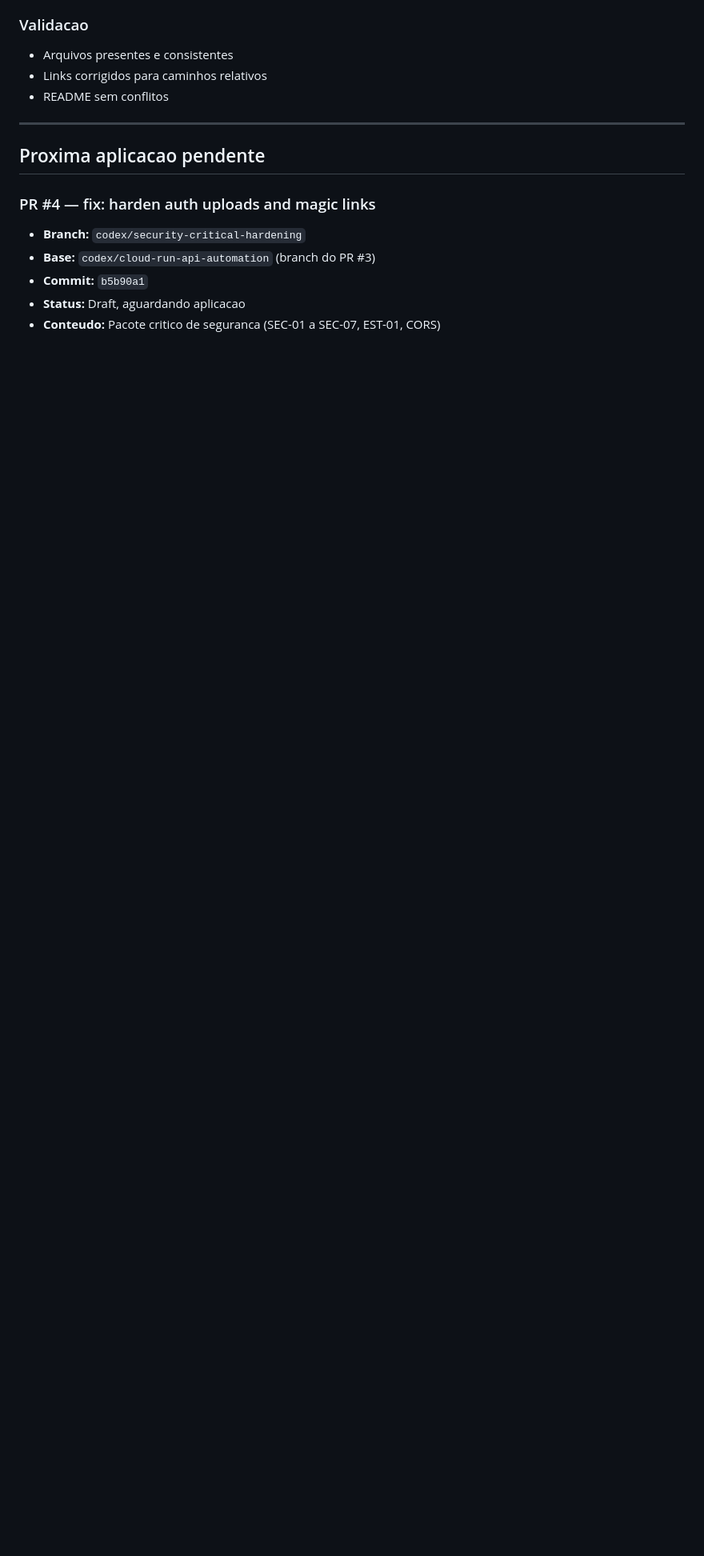
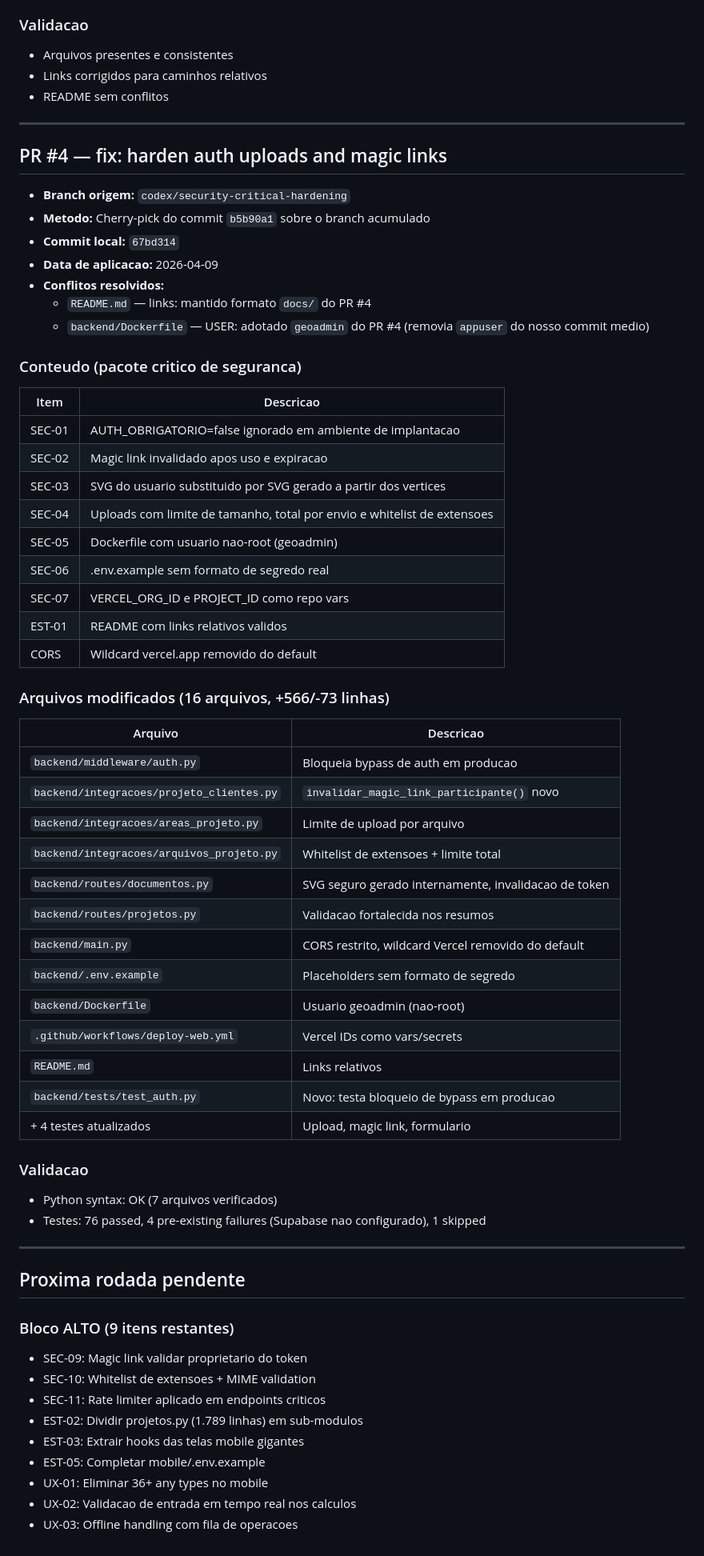
Before and after one commit to HUGUERAS/geoadmin-core, a Markdown page: docs/REGISTRO_APLICACAO_PRS.md, the part around the change. Shown at 80% size. Rendered like a GitHub page; blank space fills up the shorter version.

Commit message:
docs: register PR #4 application in workspace traceability
Cherry-picked security critical hardening (b5b90a1).
Resolved conflicts: README.md (links), Dockerfile (adopted geoadmin user).
76 tests passing, 4 pre-existing failures (Supabase not configured locally).

Co-Authored-By: Claude Opus 4.6 (1M context) <noreply@anthropic.com>

```diff
--- a/docs/REGISTRO_APLICACAO_PRS.md
+++ b/docs/REGISTRO_APLICACAO_PRS.md
@@ -127,12 +127,65 @@ Automatizar o deploy da API no Google Cloud Run com workflow GitHub Actions manu
 
 ---
 
-## Proxima aplicacao pendente
+## PR #4 — fix: harden auth uploads and magic links
 
-### PR #4 — fix: harden auth uploads and magic links
+- **Branch origem:** `codex/security-critical-hardening`
+- **Metodo:** Cherry-pick do commit `b5b90a1` sobre o branch acumulado
+- **Commit local:** `67bd314`
+- **Data de aplicacao:** 2026-04-09
+- **Conflitos resolvidos:**
+  - `README.md` — links: mantido formato `docs/` do PR #4
+  - `backend/Dockerfile` — USER: adotado `geoadmin` do PR #4 (removia `appuser` do nosso commit medio)
 
-- **Branch:** `codex/security-critical-hardening`
-- **Base:** `codex/cloud-run-api-automation` (branch do PR #3)
-- **Commit:** `b5b90a1`
-- **Status:** Draft, aguardando aplicacao
-- **Conteudo:** Pacote critico de seguranca (SEC-01 a SEC-07, EST-01, CORS)
+### Conteudo (pacote critico de seguranca)
+
+| Item | Descricao |
+|---|---|
+| SEC-01 | AUTH_OBRIGATORIO=false ignorado em ambiente de implantacao |
+| SEC-02 | Magic link invalidado apos uso e expiracao |
+| SEC-03 | SVG do usuario substituido por SVG gerado a partir dos vertices |
+| SEC-04 | Uploads com limite de tamanho, total por envio e whitelist de extensoes |
+| SEC-05 | Dockerfile com usuario nao-root (geoadmin) |
+| SEC-06 | .env.example sem formato de segredo real |
+| SEC-07 | VERCEL_ORG_ID e PROJECT_ID como repo vars |
+| EST-01 | README com links relativos validos |
+| CORS | Wildcard vercel.app removido do default |
+
+### Arquivos modificados (16 arquivos, +566/-73 linhas)
+
+| Arquivo | Descricao |
+|---|---|
+| `backend/middleware/auth.py` | Bloqueia bypass de auth em producao |
+| `backend/integracoes/projeto_clientes.py` | `invalidar_magic_link_participante()` novo |
+| `backend/integracoes/areas_projeto.py` | Limite de upload por arquivo |
+| `backend/integracoes/arquivos_projeto.py` | Whitelist de extensoes + limite total |
+| `backend/routes/documentos.py` | SVG seguro gerado internamente, invalidacao de token |
+| `backend/routes/projetos.py` | Validacao fortalecida nos resumos |
+| `backend/main.py` | CORS restrito, wildcard Vercel removido do default |
+| `backend/.env.example` | Placeholders sem formato de segredo |
+| `backend/Dockerfile` | Usuario geoadmin (nao-root) |
+| `.github/workflows/deploy-web.yml` | Vercel IDs como vars/secrets |
+| `README.md` | Links relativos |
+| `backend/tests/test_auth.py` | Novo: testa bloqueio de bypass em producao |
+| + 4 testes atualizados | Upload, magic link, formulario |
+
+### Validacao
+
+- Python syntax: OK (7 arquivos verificados)
+- Testes: 76 passed, 4 pre-existing failures (Supabase nao configurado), 1 skipped
+
+---
+
+## Proxima rodada pendente
+
+### Bloco ALTO (9 itens restantes)
+
+- SEC-09: Magic link validar proprietario do token
+- SEC-10: Whitelist de extensoes + MIME validation
+- SEC-11: Rate limiter aplicado em endpoints criticos
+- EST-02: Dividir projetos.py (1.789 linhas) em sub-modulos
+- EST-03: Extrair hooks das telas mobile gigantes
+- EST-05: Completar mobile/.env.example
+- UX-01: Eliminar 36+ any types no mobile
+- UX-02: Validacao de entrada em tempo real nos calculos
+- UX-03: Offline handling com fila de operacoes
```
